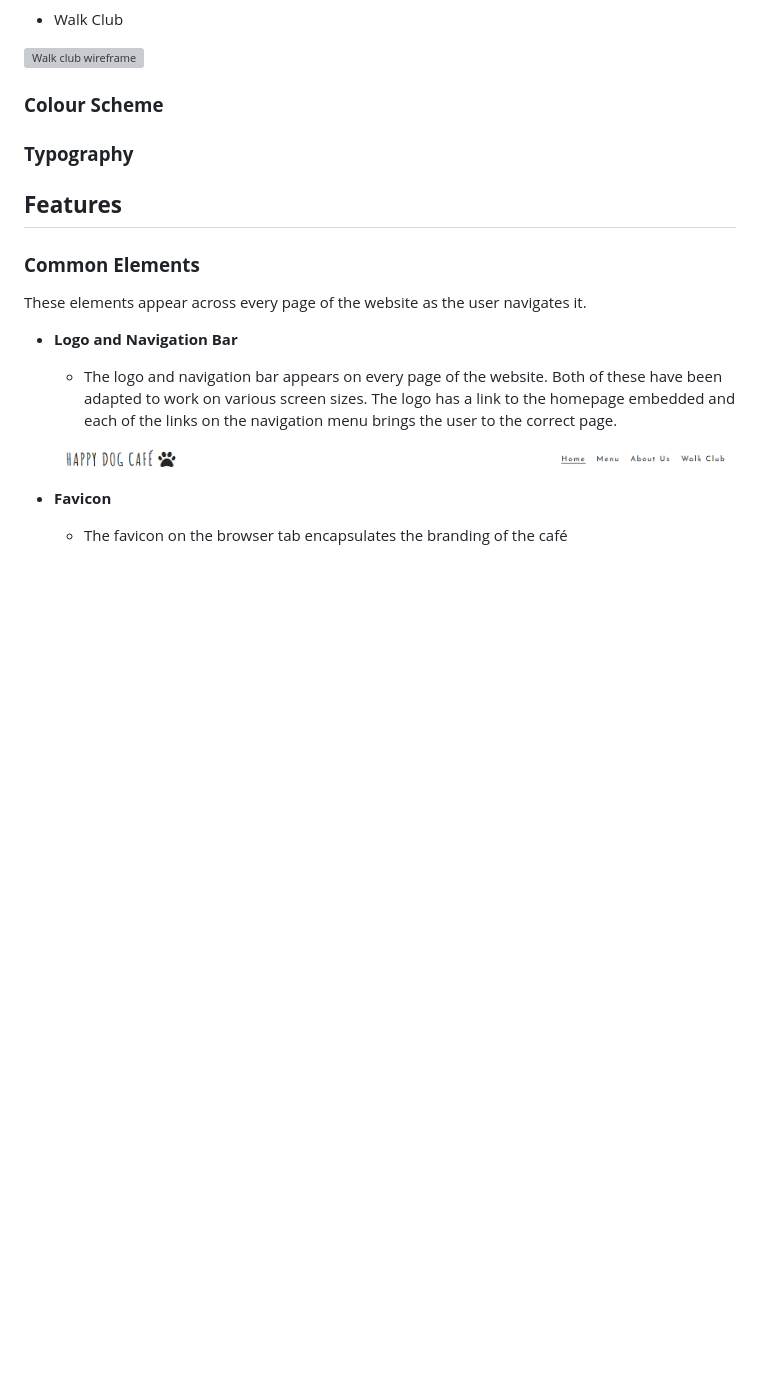
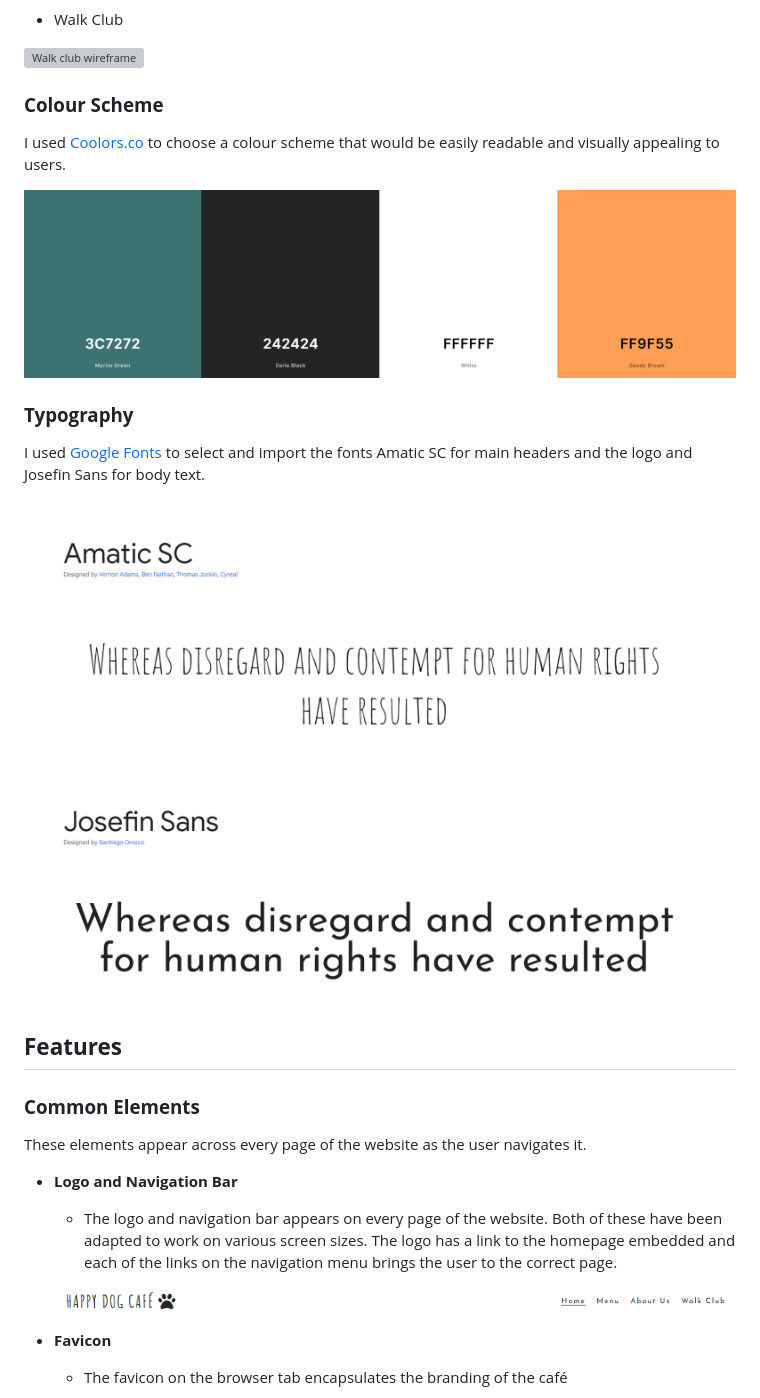
Before and after one commit to adamgilroy22/happy-dog-cafe, a Markdown page: README.md, the part around the change. Rendered like a GitHub page; pictures changed too: documentation/testing/josefin-sans.png (added); blank space fills up the shorter version; grey boxes are pictures that could not be loaded.

Commit message:
Add typography section to readme

```diff
--- a/README.md
+++ b/README.md
@@ -30,8 +30,16 @@ Before writing any HTML or CSS, I used Balsamiq to create wireframes for each of
 ![Walk club wireframe](https://github.com/adamgilroy22/happy-dog-cafe/blob/main/documentation/wireframes/walk-club-wireframe.png)
 
 ### __Colour Scheme__
+I used [Coolors.co](https://coolors.co/3c7272-242424-ffffff-ff9f55) to choose a colour scheme that would be easily readable and visually appealing to users.
+
+![Colour Scheme](https://github.com/adamgilroy22/happy-dog-cafe/blob/main/documentation/testing/colour-scheme.png)
 
 ### __Typography__
+I used [Google Fonts](https://fonts.google.com/) to select and import the fonts Amatic SC for main headers and the logo and Josefin Sans for body text.
+
+![Amatic SC](https://github.com/adamgilroy22/happy-dog-cafe/blob/main/documentation/testing/amatic-sc.png)
+
+![Josefin Sans](https://github.com/adamgilroy22/happy-dog-cafe/blob/main/documentation/testing/josefin-sans.png)
 
 ## __Features__
 
```
